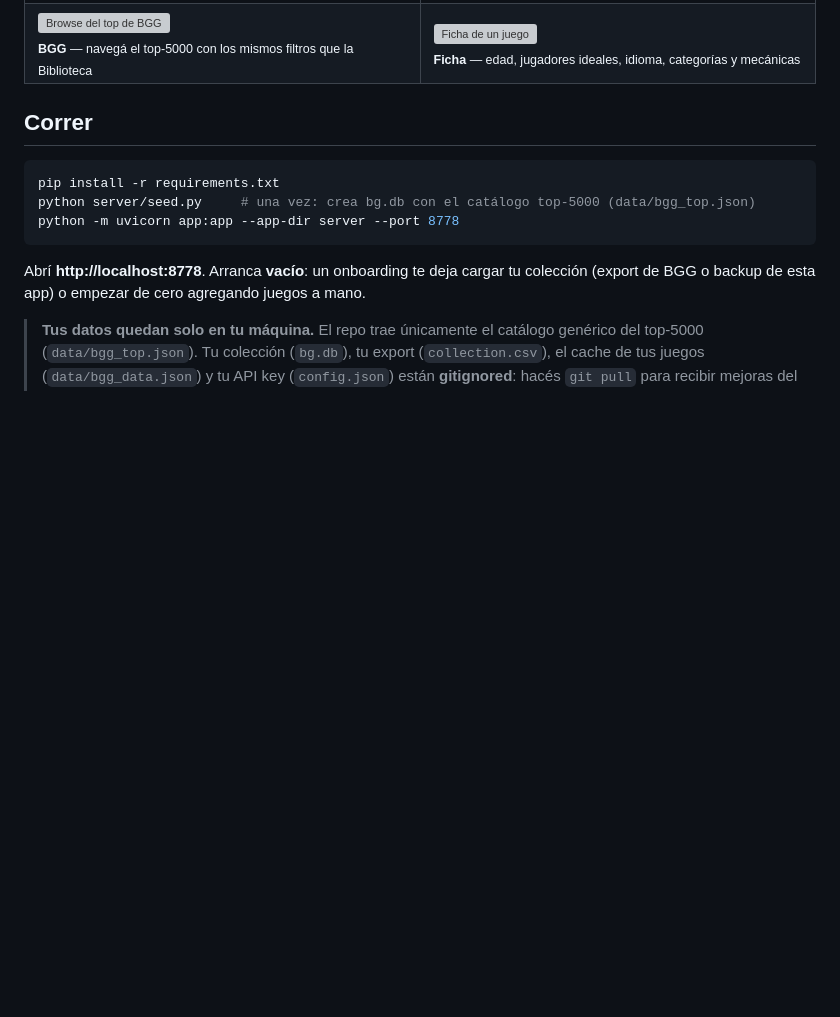
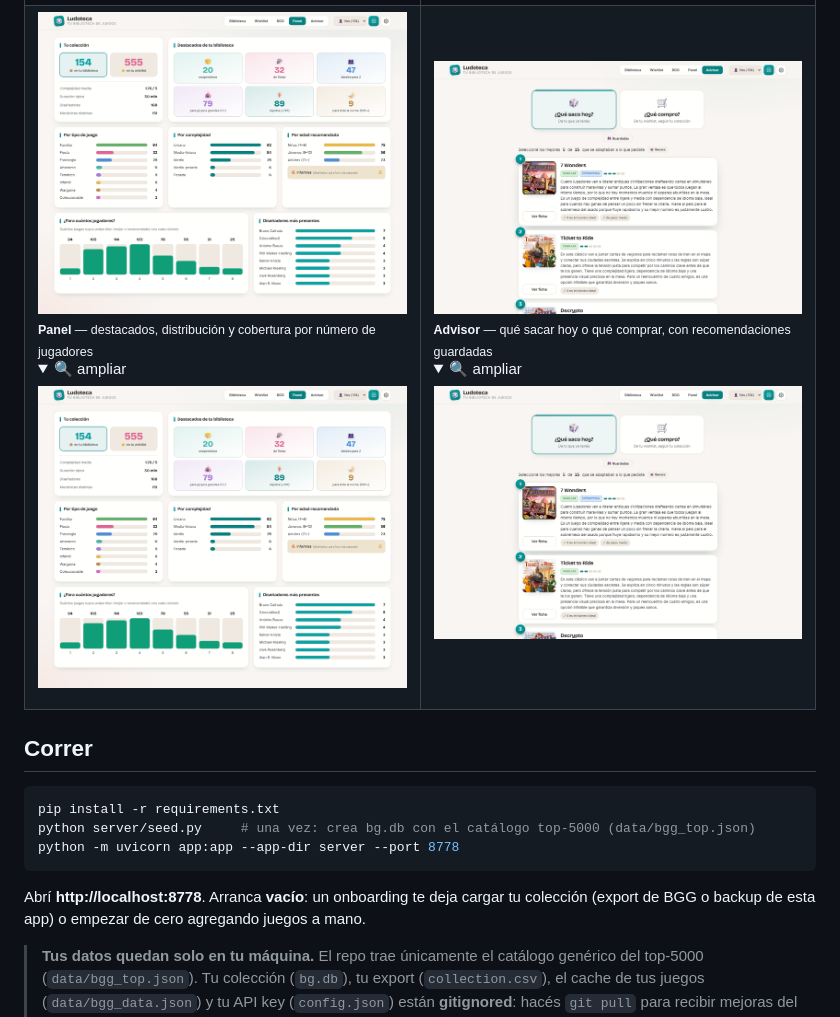
Before and after one commit to mgrandoso/bg-library, a Markdown page: README.md, the part around one of its changes. Drawn GitHub-style; folded sections open; blank space fills up the shorter version; grey boxes are pictures that could not be loaded.

Commit message:
docs(readme): reordeno galería (bgg/ficha/panel/advisor) + desplegable 'ampliar' por imagen
Co-Authored-By: Claude Opus 4.8 <noreply@anthropic.com>

```diff
--- a/README.md
+++ b/README.md
@@ -78,7 +86,15 @@ Estética de **mesa de juego premium**, responsive, con tema claro y oscuro.
   </tr>
   <tr>
-    <td width="50%"><img src="docs/bgg.png" alt="Browse del top de BGG"><br><sub><b>BGG</b> — navegá el top-5000 con los mismos filtros que la Biblioteca</sub></td>
-    <td width="50%"><img src="docs/detail.png" alt="Ficha de un juego"><br><sub><b>Ficha</b> — edad, jugadores ideales, idioma, categorías y mecánicas</sub></td>
+    <td width="50%">
+      <img src="docs/panel.png" alt="Panel de estadísticas"><br>
+      <sub><b>Panel</b> — destacados, distribución y cobertura por número de jugadores</sub>
+      <details><summary>🔍 ampliar</summary><img src="docs/panel.png" alt="Panel (grande)"></details>
+    </td>
+    <td width="50%">
+      <img src="docs/advisor.png" alt="Advisor"><br>
+      <sub><b>Advisor</b> — qué sacar hoy o qué comprar, con recomendaciones guardadas</sub>
+      <details><summary>🔍 ampliar</summary><img src="docs/advisor.png" alt="Advisor (grande)"></details>
+    </td>
   </tr>
 </table>
 
```
Also changed, not shown: other parts of README.md (+10 -2 lines).
